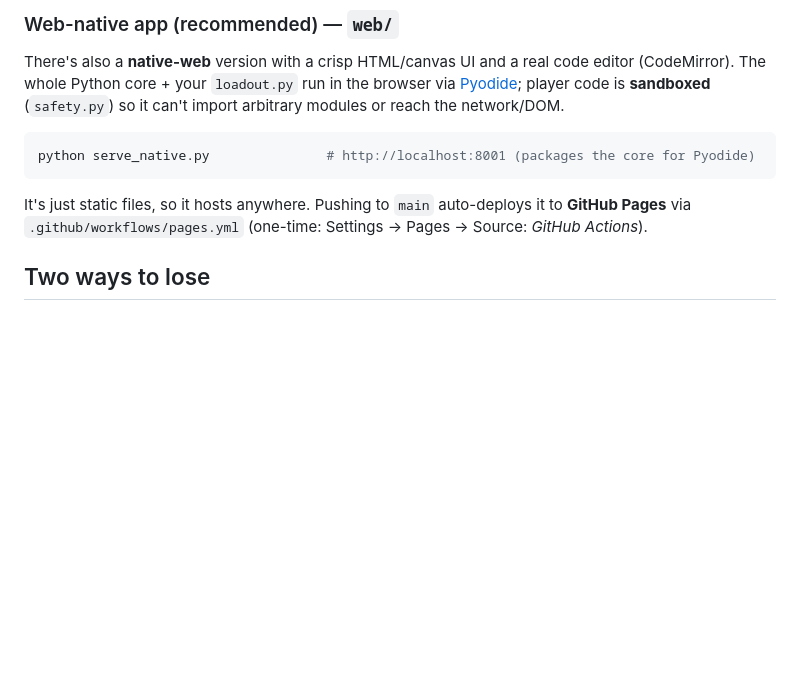
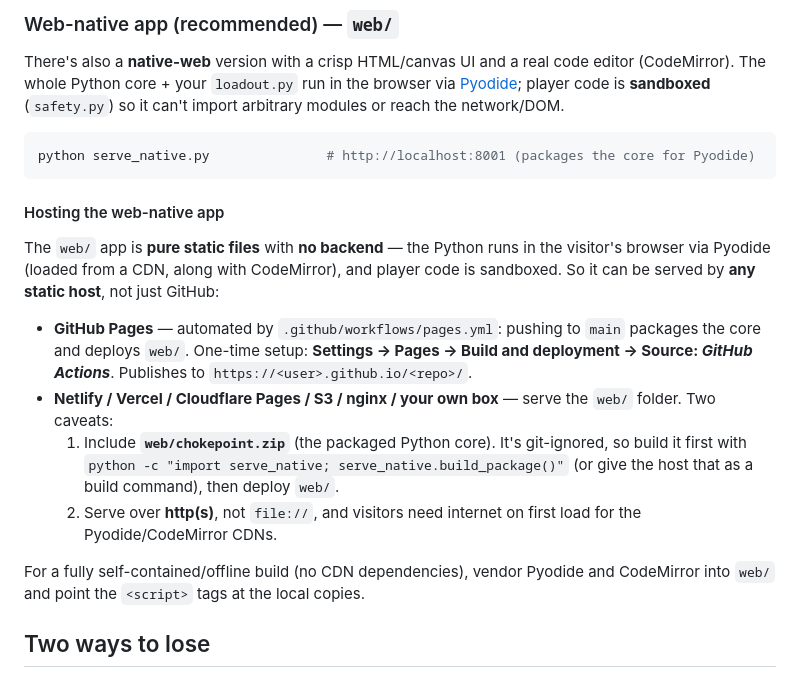
Before and after one commit to joshualytle/Chokepoint, a Markdown page: README.md, the part around the change. Drawn GitHub-style; blank space fills up the shorter version.

Commit message:
README: document hosting the web-native app (any static host, not just GitHub)
Explain that web/ is static + no backend (Pyodide runs the Python client-side),
so it hosts on Netlify/Vercel/S3/nginx/your own box as well as GitHub Pages;
note the chokepoint.zip build step, http(s)/CDN requirements, and the offline
self-contained option.

Co-Authored-By: Claude Opus 4.8 (1M context) <noreply@anthropic.com>

````diff
--- a/README.md
+++ b/README.md
@@ -50,9 +50,28 @@ so it can't import arbitrary modules or reach the network/DOM.
 python serve_native.py               # http://localhost:8001 (packages the core for Pyodide)
 ```
 
-It's just static files, so it hosts anywhere. Pushing to `main` auto-deploys it
-to **GitHub Pages** via `.github/workflows/pages.yml` (one-time: Settings → Pages
-→ Source: *GitHub Actions*).
+#### Hosting the web-native app
+
+The `web/` app is **pure static files** with **no backend** — the Python runs in
+the visitor's browser via Pyodide (loaded from a CDN, along with CodeMirror), and
+player code is sandboxed. So it can be served by **any static host**, not just
+GitHub:
+
+- **GitHub Pages** — automated by `.github/workflows/pages.yml`: pushing to `main`
+  packages the core and deploys `web/`. One-time setup: **Settings → Pages → Build
+  and deployment → Source: *GitHub Actions***. Publishes to
+  `https://<user>.github.io/<repo>/`.
+- **Netlify / Vercel / Cloudflare Pages / S3 / nginx / your own box** — serve the
+  `web/` folder. Two caveats:
+  1. Include **`web/chokepoint.zip`** (the packaged Python core). It's
+     git-ignored, so build it first with
+     `python -c "import serve_native; serve_native.build_package()"` (or give the
+     host that as a build command), then deploy `web/`.
+  2. Serve over **http(s)**, not `file://`, and visitors need internet on first
+     load for the Pyodide/CodeMirror CDNs.
+
+For a fully self-contained/offline build (no CDN dependencies), vendor Pyodide and
+CodeMirror into `web/` and point the `<script>` tags at the local copies.
 
 ## Two ways to lose
 
````
